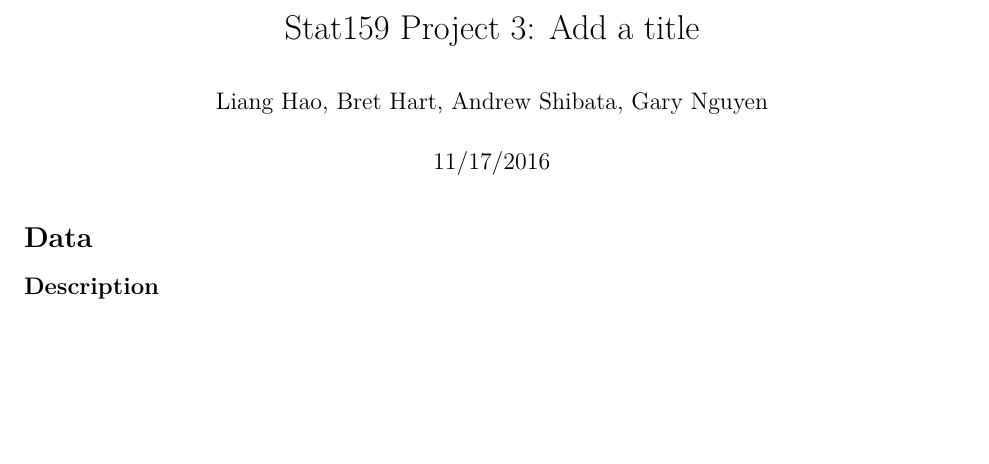
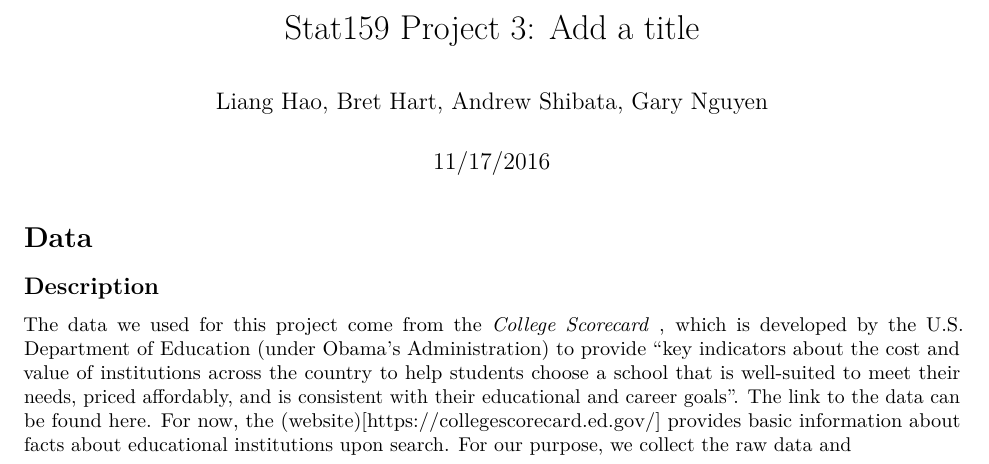
Before and after one commit to haoliangsky1/stat159-fall2016-proj3, an R Markdown document (report/sections/02-data.Rmd): part of the page, cut so that both start at the same text, the shorter picture padded with empty space. Rendered offline with R 4.5, knitr and Pandoc, then LaTeX, with nearby package versions.

Commit message:
02-data.Rmd: adding description for data clean up process

```diff
--- a/report/sections/02-data.Rmd
+++ b/report/sections/02-data.Rmd
@@ -8,3 +8,5 @@ output: pdf_document
 # Data
 
 ## Description
+
+The data we used for this project come from the *College Scorecard* , which is developed by the U.S. Department of Education (under Obama's Administration) to provide "key indicators about the cost and value of institutions across the country to help students choose a school that is well-suited to meet their needs, priced affordably, and is consistent with their educational and career goals". The link to the data can be found [here](https://collegescorecard.ed.gov/data/). For now, the (website)[https://collegescorecard.ed.gov/] provides basic information about facts about educational institutions upon search. For our purpose, we collect the raw data and
```
